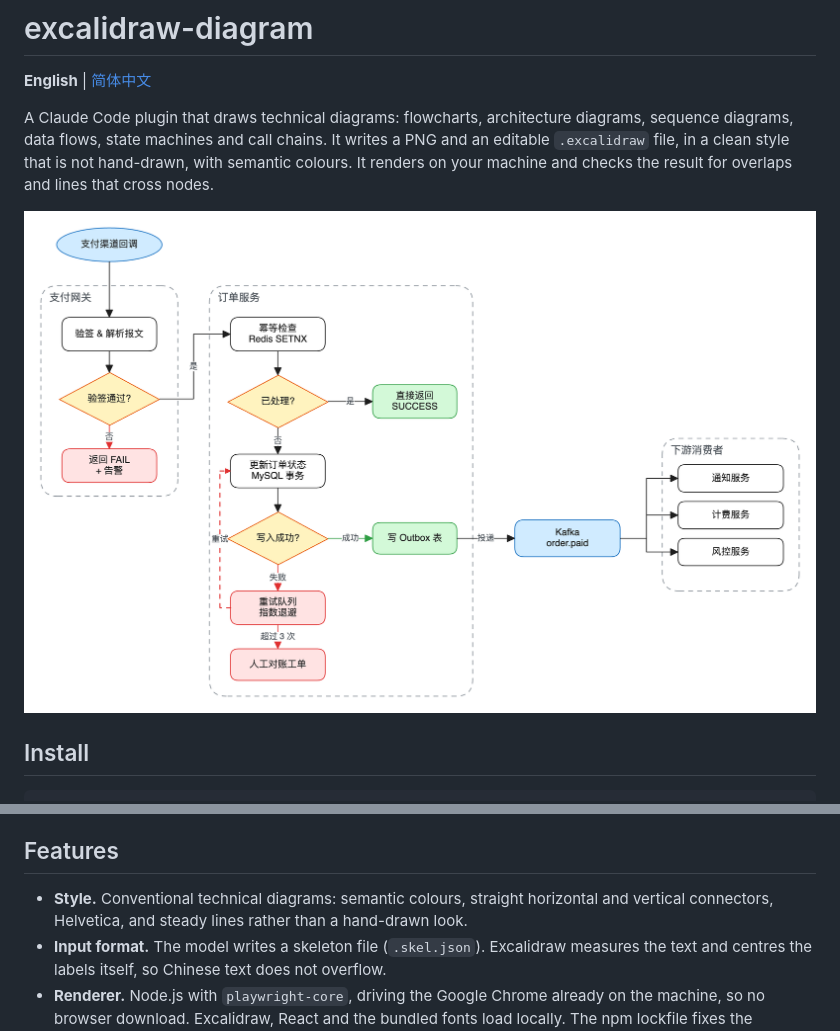
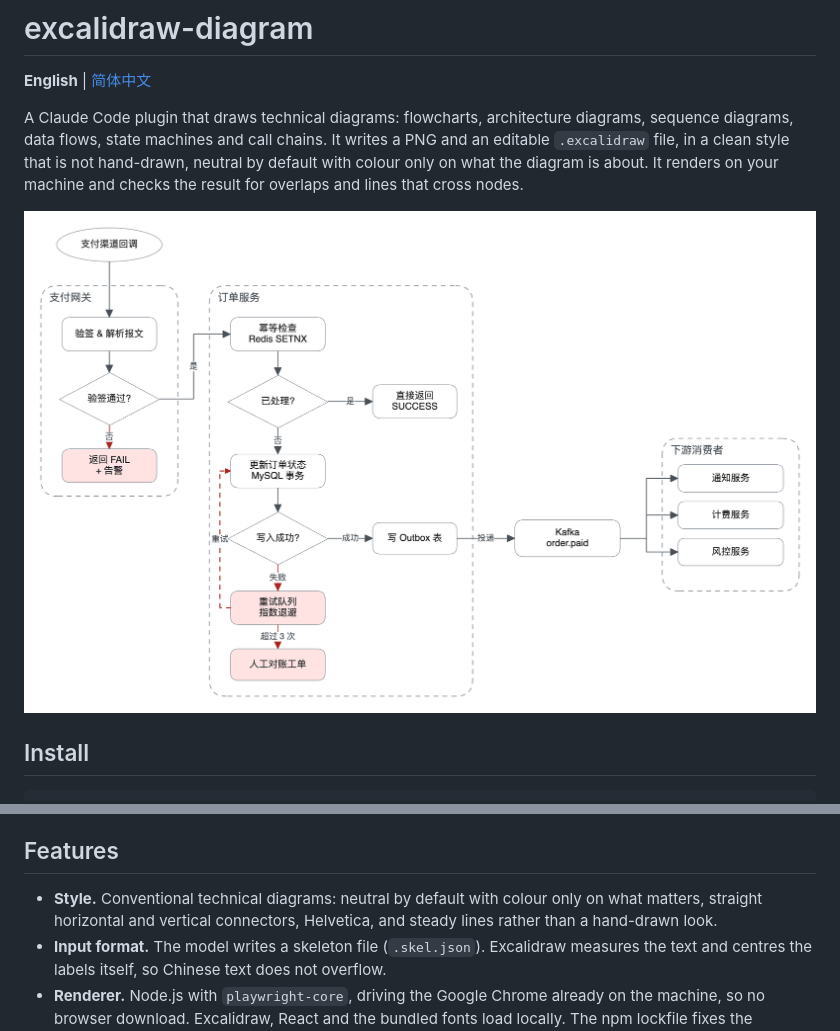
Before and after one commit to nocetfy/claude-excalidraw-diagram, a Markdown page: README.md, 2 parts joined by grey strips. GitHub-like rendering; pictures changed too: docs/example-flowchart.png.

```diff
--- a/README.md
+++ b/README.md
@@ -2,7 +2,7 @@
 
 **English** | [简体中文](README.zh-CN.md)
 
-A Claude Code plugin that draws technical diagrams: flowcharts, architecture diagrams, sequence diagrams, data flows, state machines and call chains. It writes a PNG and an editable `.excalidraw` file, in a clean style that is not hand-drawn, with semantic colours. It renders on your machine and checks the result for overlaps and lines that cross nodes.
+A Claude Code plugin that draws technical diagrams: flowcharts, architecture diagrams, sequence diagrams, data flows, state machines and call chains. It writes a PNG and an editable `.excalidraw` file, in a clean style that is not hand-drawn, neutral by default with colour only on what the diagram is about. It renders on your machine and checks the result for overlaps and lines that cross nodes.
 
 ![Example: a payment callback flowchart](docs/example-flowchart.png)
 
@@ -48,7 +48,7 @@ To prepare and test this checkout without changing Claude Code plugins or system
 
 ## Features
 
-- **Style.** Conventional technical diagrams: semantic colours, straight horizontal and vertical connectors, Helvetica, and steady lines rather than a hand-drawn look.
+- **Style.** Conventional technical diagrams: neutral by default with colour only on what matters, straight horizontal and vertical connectors, Helvetica, and steady lines rather than a hand-drawn look.
 - **Input format.** The model writes a skeleton file (`.skel.json`). Excalidraw measures the text and centres the labels itself, so Chinese text does not overflow.
 - **Renderer.** Node.js with `playwright-core`, driving the Google Chrome already on the machine, so no browser download. Excalidraw, React and the bundled fonts load locally. The npm lockfile fixes the dependency versions, and esbuild produces the browser bundle during setup.
 - **Automatic checks.** Each render checks for overlapping nodes, connectors through nodes, diagonal lines, colliding labels, nodes outside their group, and shapes stretched by their text.
```
Also changed, not shown: README.zh-CN.md (+2 -2 lines), skills/excalidraw-diagram/SKILL.md (+28 -8 lines), 5 other files.
